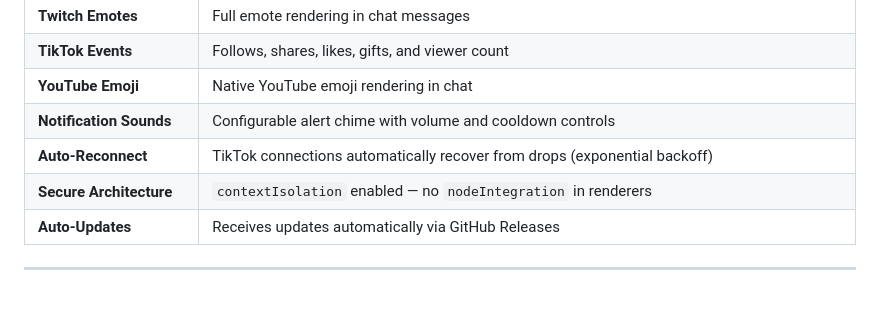
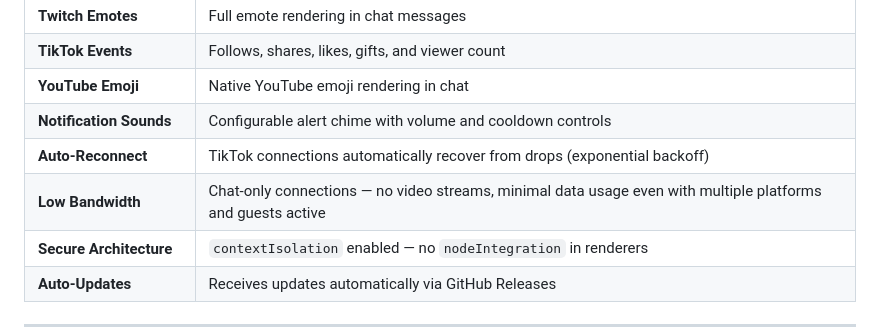
Before and after one commit to MonstrPenguwu/Purptea, a Markdown page: README.md, the part around the change. Rendered like a GitHub page; blank space fills up the shorter version.

Commit message:
README: add low bandwidth feature to table

```diff
--- a/README.md
+++ b/README.md
@@ -28,6 +28,7 @@ View Twitch, TikTok, and YouTube live chat in one window. Built with Electron.
 | **YouTube Emoji** | Native YouTube emoji rendering in chat |
 | **Notification Sounds** | Configurable alert chime with volume and cooldown controls |
 | **Auto-Reconnect** | TikTok connections automatically recover from drops (exponential backoff) |
+| **Low Bandwidth** | Chat-only connections — no video streams, minimal data usage even with multiple platforms and guests active |
 | **Secure Architecture** | `contextIsolation` enabled — no `nodeIntegration` in renderers |
 | **Auto-Updates** | Receives updates automatically via GitHub Releases |
 
```
